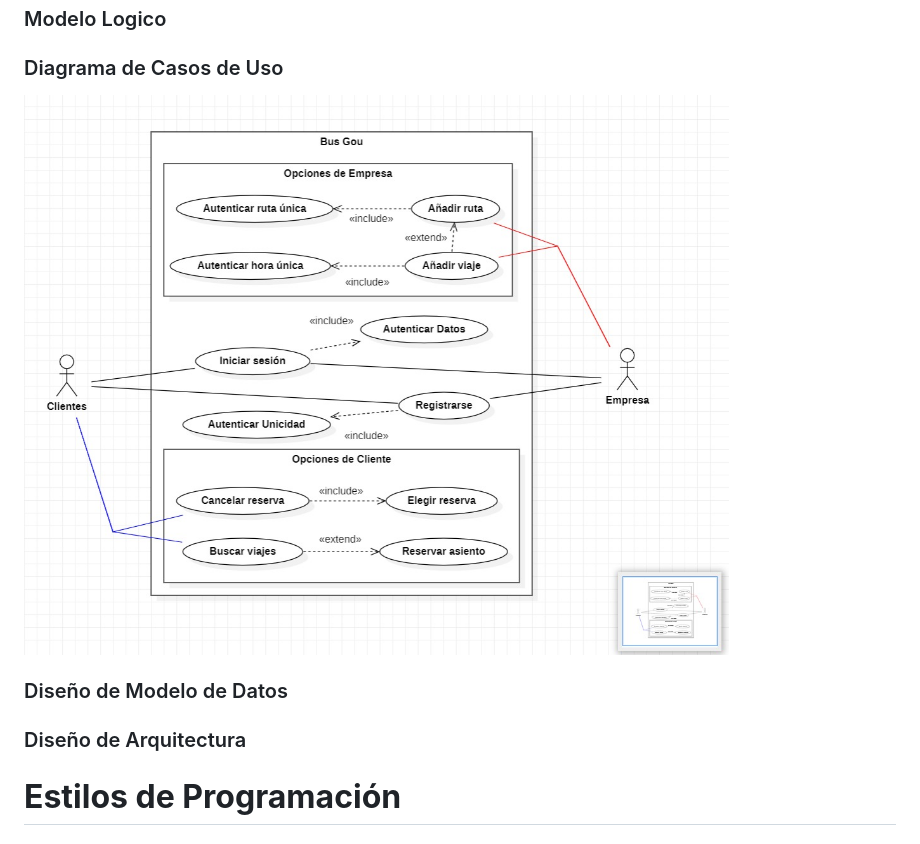
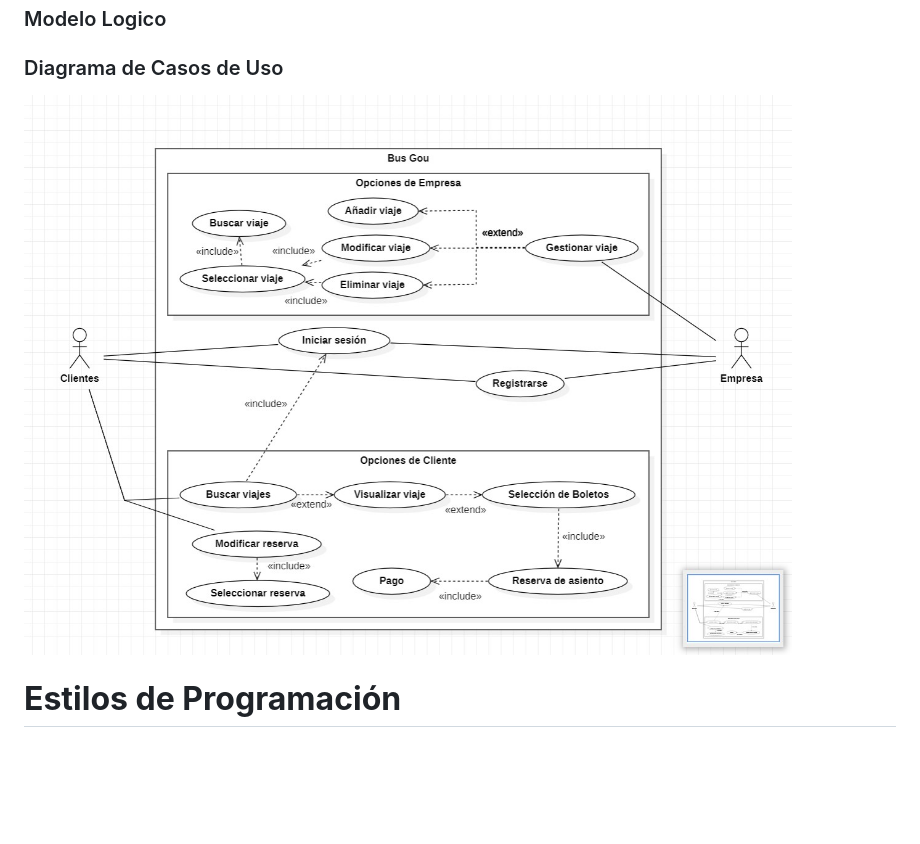
Before and after one commit to Ronald-Gutierrez/BusGo, a Markdown page: README.md, the part around the change. Rendered like a GitHub page; blank space fills up the shorter version.

```diff
--- a/README.md
+++ b/README.md
@@ -52,12 +52,8 @@ Se escribio los requisitos específicos de BusGO en el siguiente documento, el c
 
 ### Diagrama de Casos de Uso
 
-![Casos_Uso](https://github.com/Ronald-Gutierrez/BusGo/blob/main/Desarrollo/Diagrama_Casos_Uso.jpg)
+![Casos_Uso](https://github.com/Ronald-Gutierrez/BusGo/blob/main/Desarrollo/Diagrama_Casos_Uso_v2.jpg)
 
-### Diseño de Modelo de Datos
-
-
-### Diseño de Arquitectura
 
 
 # **Estilos de Programación**
```
